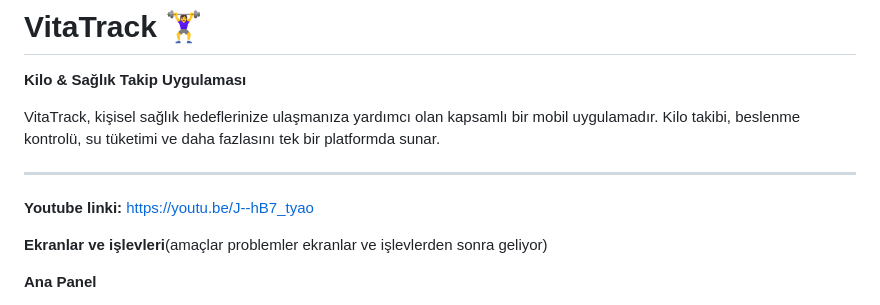
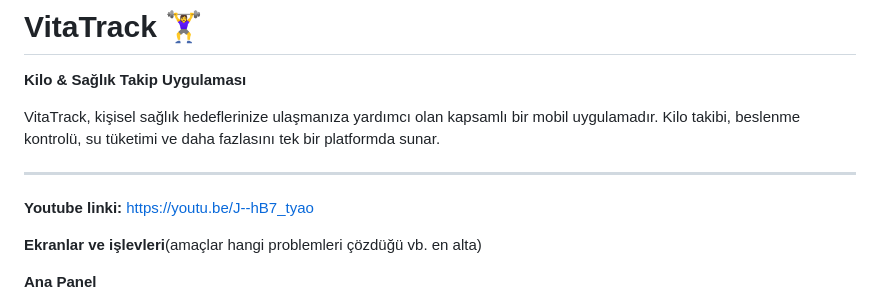
Before and after one commit to kurrsat/VitaTrack-kilo-takip-uygulamasi-, a Markdown page: README.md, the part around the change. GitHub-like rendering.

```diff
--- a/README.md
+++ b/README.md
@@ -7,7 +7,7 @@ VitaTrack, kişisel sağlık hedeflerinize ulaşmanıza yardımcı olan kapsaml
 ---
 **Youtube linki:** https://youtu.be/J--hB7_tyao
 
-**Ekranlar ve işlevleri**(amaçlar problemler ekranlar ve işlevlerden sonra geliyor)
+**Ekranlar ve işlevleri**(amaçlar hangi problemleri çözdüğü vb. en alta)
 
 **Ana Panel**
 
```
